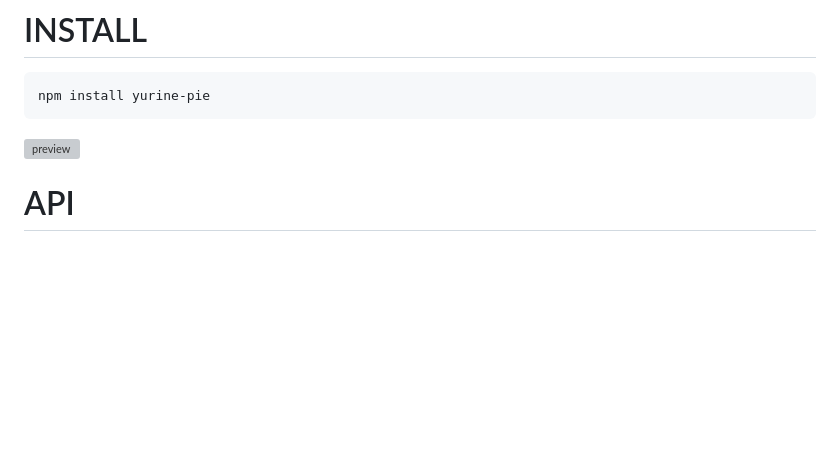
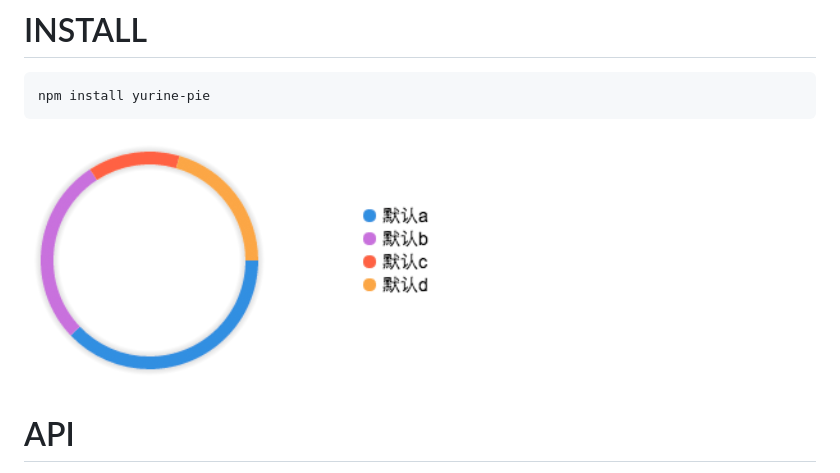
Before and after one commit to yurine-graphics/pie, a Markdown page: README.md, the part around the change. GitHub-like rendering; pictures changed too: preview.png; blank space fills up the shorter version; grey boxes are pictures that could not be loaded.

````diff
--- a/README.md
+++ b/README.md
@@ -9,7 +9,7 @@
 npm install yurine-pie
 ```
 
-[![preview](https://raw.githubusercontent.com/yurine-graphics/pie/master/preview.jpg)](https://github.com/yurine-graphics/pie)
+[![preview](https://raw.githubusercontent.com/yurine-graphics/pie/master/preview.png)](https://github.com/yurine-graphics/pie)
 
 # API
  * Radio(selector:DOM/String, data:\<\<String>, \<int>>, option:Object):Class
````
